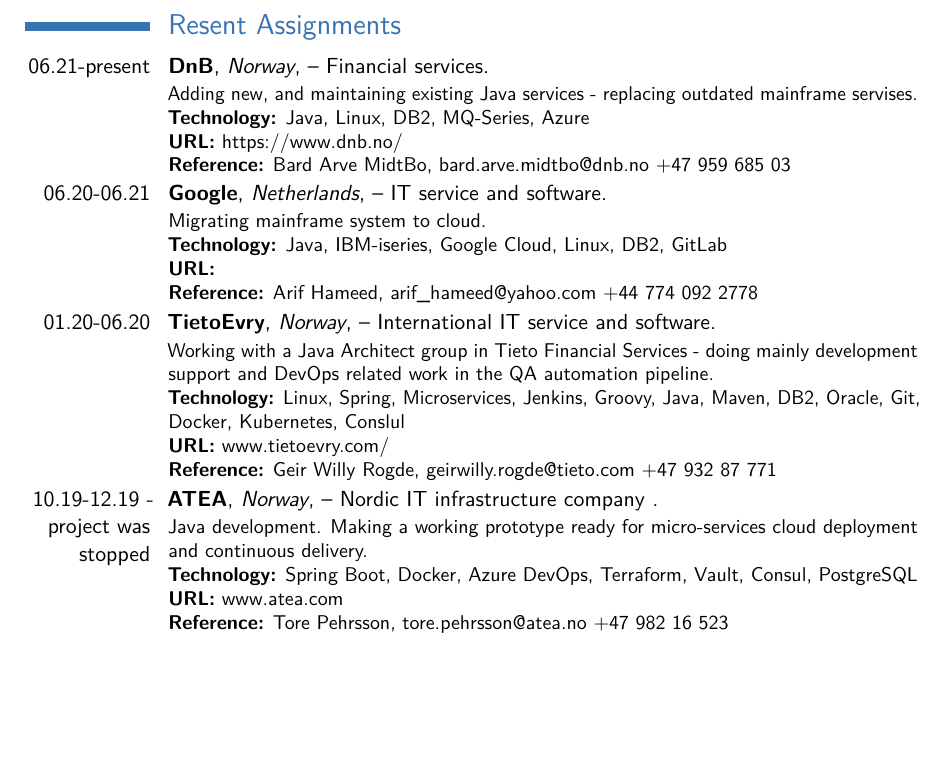
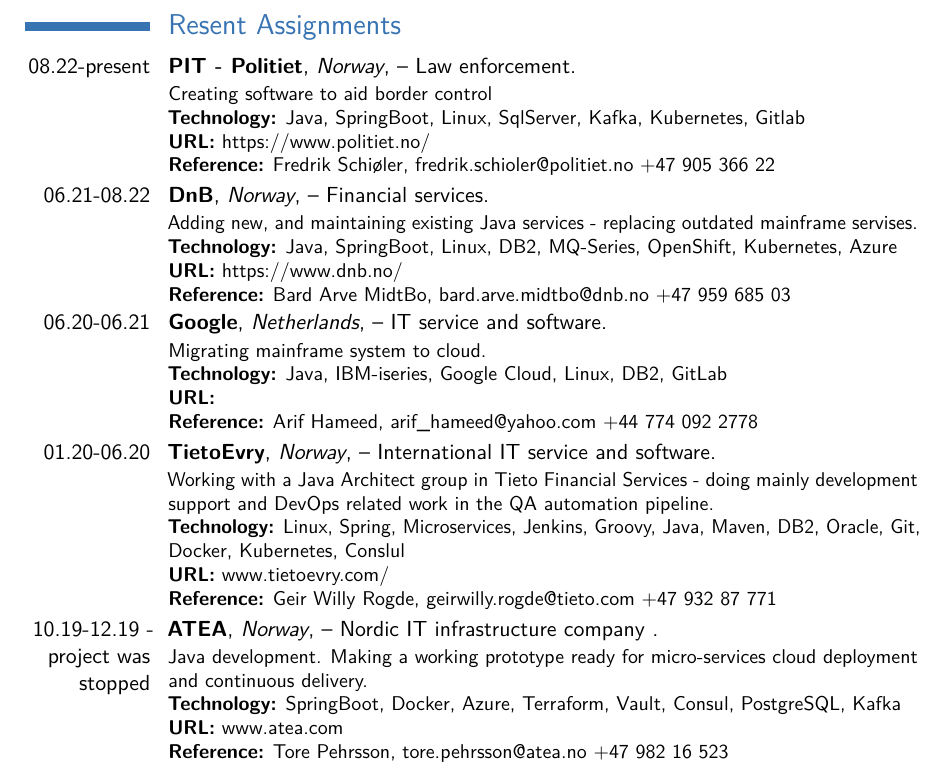
Before and after one commit to einarvalen/Resume, a LaTeX CV (EinarValenResume.tex): part of page 5 of 7, cut so that both start at the same text, the shorter picture padded with empty space. Compiled offline with pdfLaTeX.

Commit message:
After PIT

```diff
--- a/EinarValenResume.tex
+++ b/EinarValenResume.tex
@@ -181,11 +181,19 @@
 
 \section{Resent Assignments}
 
-\cventry{06.21-present}{DnB}{Norway}{}{-- Financial services}
+\cventry{08.22-present}{PIT - Politiet}{Norway}{}{-- Law enforcement}
+{
+Creating software to aid border control
+\newline{}\textbf{Technology:}
+Java, SpringBoot, Linux, SqlServer, Kafka, Kubernetes, Gitlab
+\newline{}\textbf{URL:} \httplink{https://www.politiet.no/}
+\newline{}\textbf{Reference:} Fredrik Schiøler, fredrik.schioler@politiet.no +47 905 366 22
+}
+\cventry{06.21-08.22}{DnB}{Norway}{}{-- Financial services}
 {
 Adding new, and maintaining existing Java services - replacing outdated mainframe servises.
 \newline{}\textbf{Technology:}
-Java, Linux, DB2, MQ-Series, Azure
+Java, SpringBoot, Linux, DB2, MQ-Series, OpenShift, Kubernetes, Azure
 \newline{}\textbf{URL:} \httplink{https://www.dnb.no/}
 \newline{}\textbf{Reference:} Bard Arve MidtBo, bard.arve.midtbo@dnb.no +47 959 685 03
 }
@@ -209,7 +217,7 @@
 {
 Java development. Making a working prototype ready for micro-services cloud deployment and continuous delivery.
 \newline{}\textbf{Technology:}
-Spring Boot, Docker, Azure DevOps, Terraform, Vault, Consul, PostgreSQL
+SpringBoot, Docker, Azure, Terraform, Vault, Consul, PostgreSQL, Kafka
 \newline{}\textbf{URL:} \httplink{www.atea.com}
 \newline{}\textbf{Reference:} Tore Pehrsson, tore.pehrsson@atea.no +47 982 16 523
 }
```
Also changed, not shown: EinarValenResume.pdf, EinarValenResume.tex (6 more changed lines), 2 other files.
